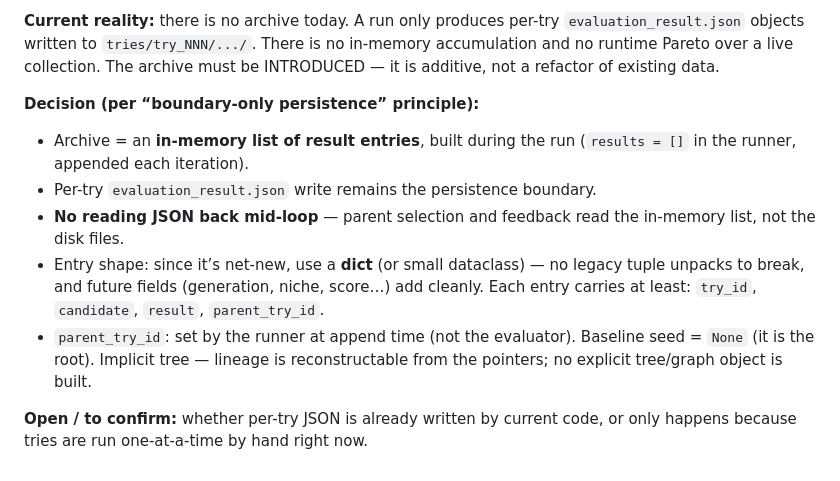
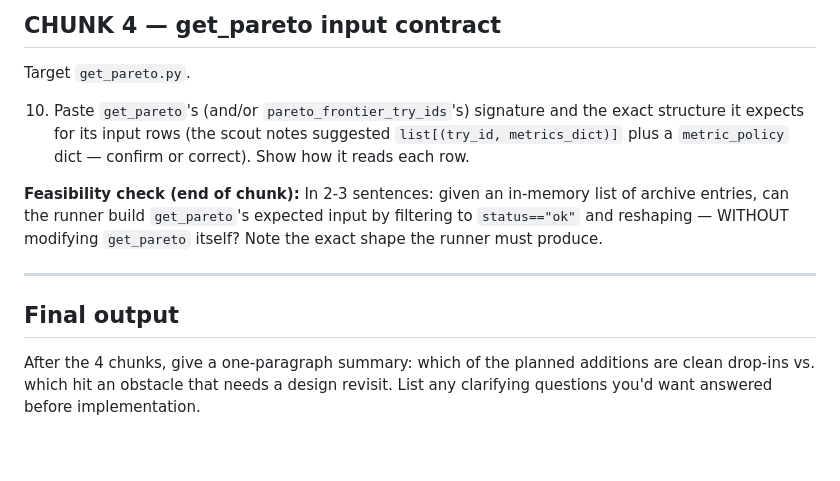
Before and after one commit to isaacau502/portfolio-draft, a Markdown page: README.md, the part around one of its changes. Drawn GitHub-style.

```diff
--- a/README.md
+++ b/README.md
@@ -52,12 +42,14 @@ Deferred from v1: chosen-vs-fitted cap surfacing (needs new capture path); per-d
 
-**Current reality:** there is no archive today. A run only produces per-try `evaluation_result.json` objects written to `tries/try_NNN/.../`. There is no in-memory accumulation and no runtime Pareto over a live collection. The archive must be INTRODUCED — it is additive, not a refactor of existing data.
+## CHUNK 4 — get_pareto input contract
 
-**Decision (per “boundary-only persistence” principle):**
+Target `get_pareto.py`.
 
-- Archive = an **in-memory list of result entries**, built during the run (`results = []` in the runner, appended each iteration).
-- Per-try `evaluation_result.json` write remains the persistence boundary.
-- **No reading JSON back mid-loop** — parent selection and feedback read the in-memory list, not the disk files.
-- Entry shape: since it’s net-new, use a **dict** (or small dataclass) — no legacy tuple unpacks to break, and future fields (generation, niche, score…) add cleanly. Each entry carries at least: `try_id`, `candidate`, `result`, `parent_try_id`.
-- `parent_try_id`: set by the runner at append time (not the evaluator). Baseline seed = `None` (it is the root). Implicit tree — lineage is reconstructable from the pointers; no explicit tree/graph object is built.
+10. Paste `get_pareto`'s (and/or `pareto_frontier_try_ids`'s) signature and the exact structure it expects for its input rows (the scout notes suggested `list[(try_id, metrics_dict)]` plus a `metric_policy` dict — confirm or correct). Show how it reads each row.
 
-**Open / to confirm:** whether per-try JSON is already written by current code, or only happens because tries are run one-at-a-time by hand right now.
+**Feasibility check (end of chunk):** In 2-3 sentences: given an in-memory list of archive entries, can the runner build `get_pareto`'s expected input by filtering to `status=="ok"` and reshaping — WITHOUT modifying `get_pareto` itself? Note the exact shape the runner must produce.
+
+---
+
+## Final output
+
+After the 4 chunks, give a one-paragraph summary: which of the planned additions are clean drop-ins vs. which hit an obstacle that needs a design revisit. List any clarifying questions you'd want answered before implementation.
```
Also changed, not shown: other parts of README.md (+24 -34 lines).
